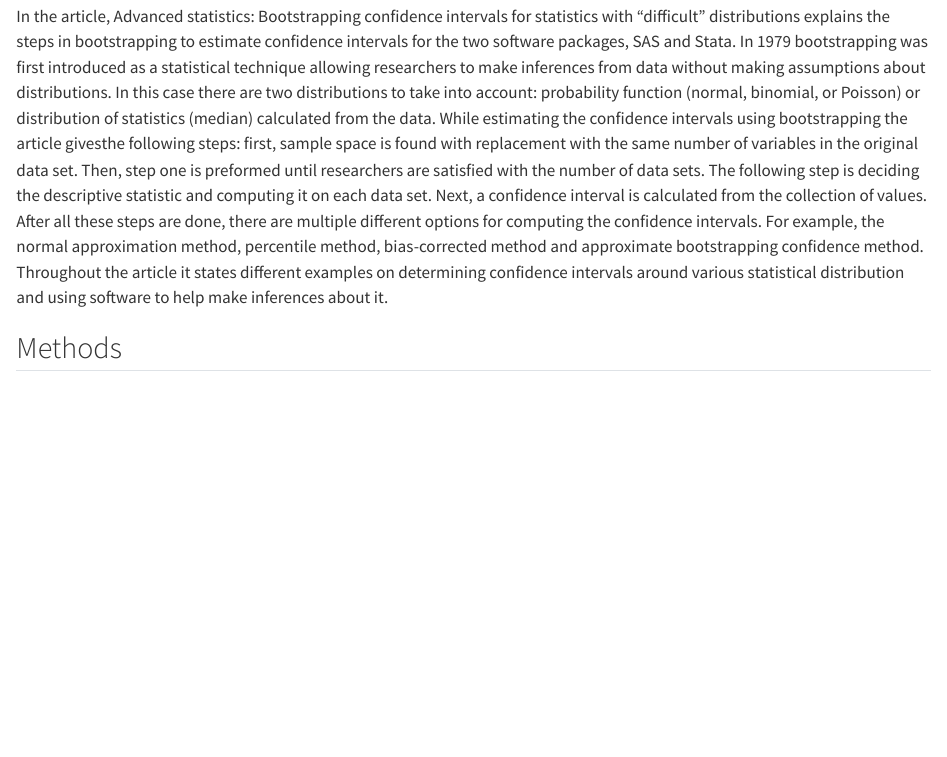
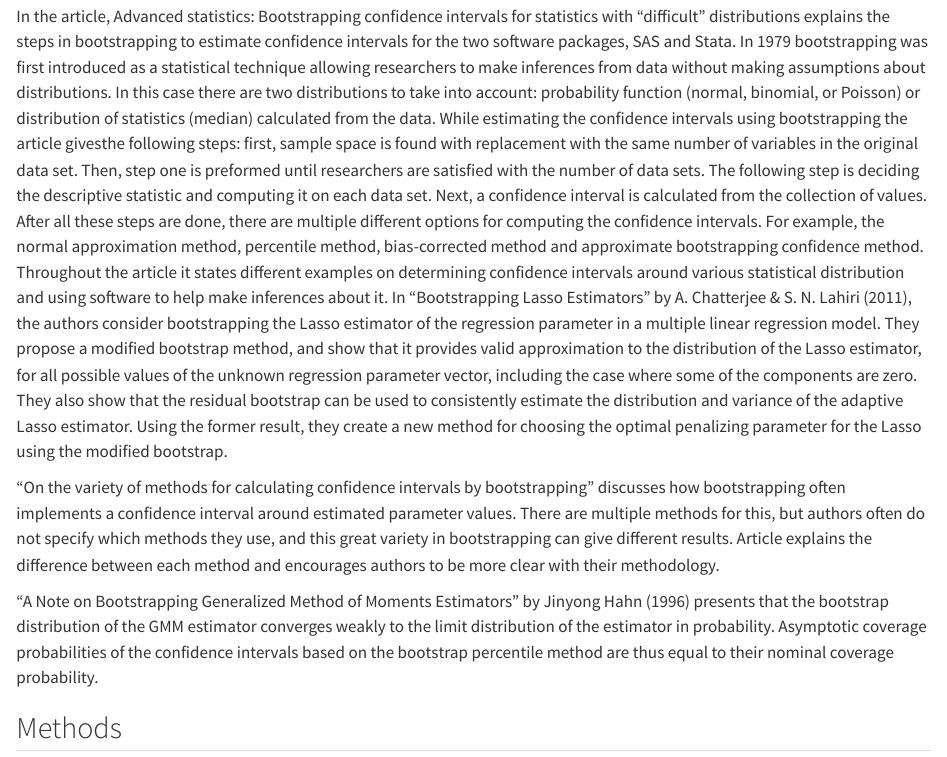
Before and after one commit to jennadufresne/bootstrapping, a Quarto document (Bootstrapping-Group-Report.qmd): the page in a window 1100 px wide, from 2240 px down. Rendered offline with R 4.5, knitr and Pandoc in place of Quarto, with nearby package versions; code that draws random numbers runs with fixed seeds of ours; long lines of code are wrapped.

Commit message:
Update Bootstrapping-Group-Report.qmd

```diff
--- a/Bootstrapping-Group-Report.qmd
+++ b/Bootstrapping-Group-Report.qmd
@@ -31,6 +31,26 @@ Bootstrapping with R to make generalized inference for regression model [@withr]
 In the article, Bootstrapping [@mastersindata], it first begins with a statement from Benjamin Zimmer. He believes the origin of bootstrapping was impossible to do. This idea evolved from a man trying to jump a fence by the force of pulling up on his bootstraps. Fortunately, statistically bootstrapping is possible. Bootstrapping is taking a population, creating a small collection of data by using replacement and randomly resampling to analyze. The idea of replacement is very important when discussing bootstrapping. When replacement happens in bootstrapping it means every item that is drawn from the population, the same item exists in the sample. The importance behind sampling and replacement is when each sample or subset is made there will be statistical measurements made on each set or on all the sets together. Once the measurements are done the data is ready to plot. After the data is plotted analysis can be done. Furthermore, inferences can be made on the population as a whole. As the article continues, dives in to the importance of machine learning and how to implement bootstrapping in python. To further understand bootstrapping the article gives an example and states advantages and disadvantages.
 
 In the article, Advanced statistics: Bootstrapping confidence intervals for statistics with "difficult" distributions explains the steps in bootstrapping to estimate confidence intervals for the two software packages, SAS and Stata. In 1979 bootstrapping was first introduced as a statistical technique allowing researchers to make inferences from data without making assumptions about distributions. In this case there are two distributions to take into account: probability function (normal, binomial, or Poisson) or distribution of statistics (median) calculated from the data. While estimating the confidence intervals using bootstrapping the article givesthe following steps: first, sample space is found with replacement with the same number of variables in the original data set. Then, step one is preformed until researchers are satisfied with the number of data sets. The following step is deciding the descriptive statistic and computing it on each data set. Next, a confidence interval is calculated from the collection of values. After all these steps are done, there are multiple different options for computing the confidence intervals. For example, the normal approximation method, percentile method, bias-corrected method and approximate bootstrapping confidence method. Throughout the article it states different examples on determining confidence intervals around various statistical distribution and using software to help make inferences about it.
+In "Bootstrapping Lasso Estimators" by A. Chatterjee & S. N. Lahiri (2011),
+the authors consider bootstrapping the Lasso estimator of the regression parameter
+in a multiple linear regression model. They propose a modified bootstrap method,
+and show that it provides valid approximation to the distribution of the Lasso estimator,
+for all possible values of the unknown regression parameter vector, including the case where
+some of the components are zero. They also show that the residual bootstrap can be used to
+consistently estimate the distribution and variance of the adaptive Lasso estimator.
+Using the former result, they create a new method for choosing the optimal penalizing
+parameter for the Lasso using the modified bootstrap.
+
+"On the variety of methods for calculating confidence intervals by bootstrapping" discusses how
+bootstrapping often implements a confidence interval around estimated parameter values.
+There are multiple methods for this, but authors often do not specify which methods they use,
+and this great variety in bootstrapping can give different results. Article explains
+the difference between each method and encourages authors to be more clear with their methodology.
+
+"A Note on Bootstrapping Generalized Method of Moments Estimators" by Jinyong Hahn (1996)
+presents that the bootstrap distribution of the GMM estimator converges weakly to the limit
+distribution of the estimator in probability. Asymptotic coverage probabilities of the confidence
+intervals based on the bootstrap percentile method are thus equal to their nominal coverage probability.
 
 ## Methods
 
```
